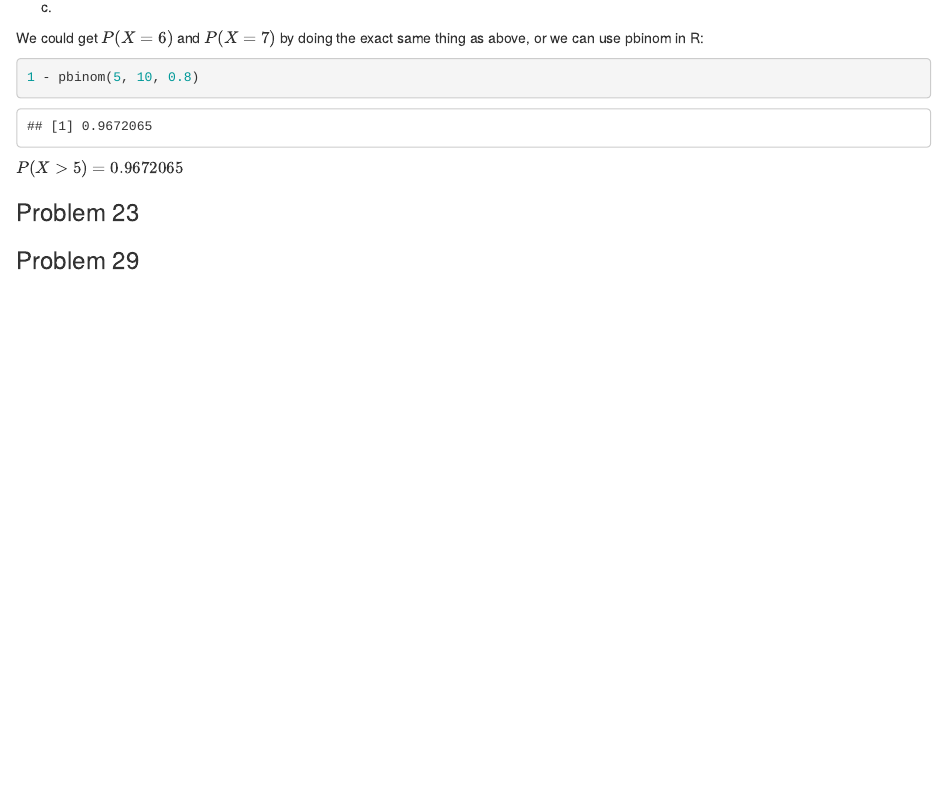
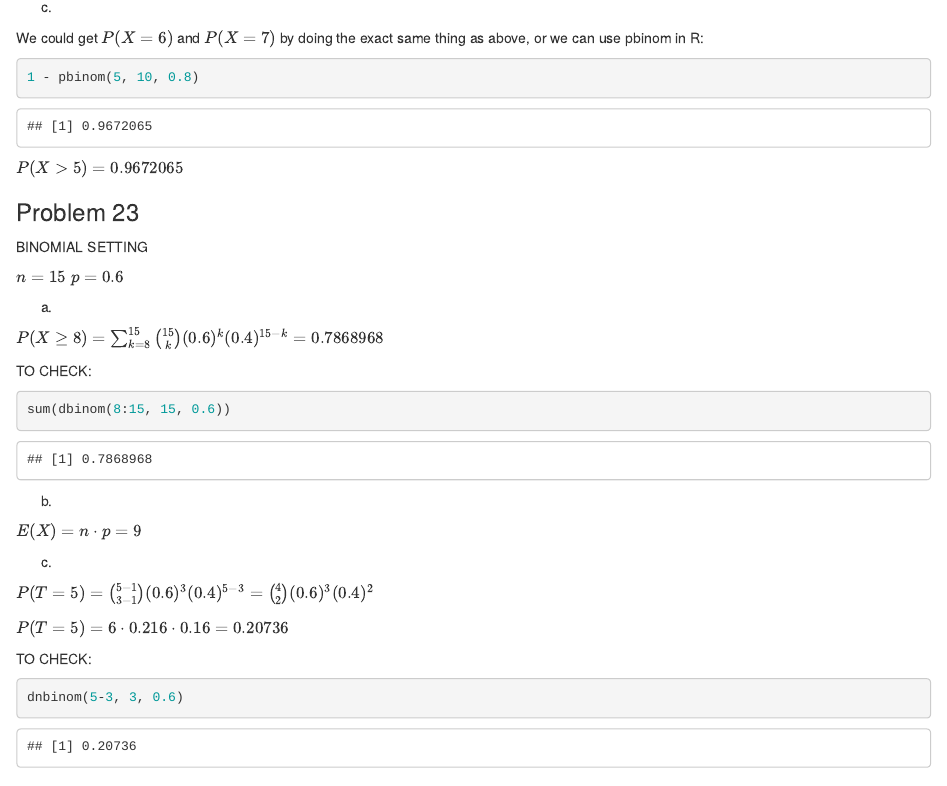
Before and after one commit to peterdunson/stat_306, an R Markdown document (homework_4.Rmd): the page in a window 1100 px wide, from 4170 px down. Rendered offline with R 4.5, knitr and Pandoc, with nearby package versions.

Commit message:
Update homework_4.Rmd

````diff
--- a/homework_4.Rmd
+++ b/homework_4.Rmd
@@ -253,5 +253,36 @@ $P(X > 5) = 0.9672065$
 
 ### Problem 23
 
+BINOMIAL SETTING \
+
+$n=15$
+$p=0.6$
+
+a.
+
+$P(X \geq 8) = \sum_{k=8}^{15} \binom{15}{k} (0.6)^k (0.4)^{15-k} = 0.7868968$
+
+TO CHECK: \
+```{r}
+sum(dbinom(8:15, 15, 0.6))
+```
+
+b.
+
+$E(X) = n \cdot p = 9$
+
+c.
+
+$P(T = 5) = \binom{5-1}{3-1} (0.6)^3 (0.4)^{5-3} = \binom{4}{2} (0.6)^3 (0.4)^2$
+
+$P(T = 5) = 6 \cdot 0.216 \cdot 0.16 = 0.20736$
+
+
+TO CHECK: \
+
+```{r}
+dnbinom(5-3, 3, 0.6)
+```
+
 
 ### Problem 29
````
